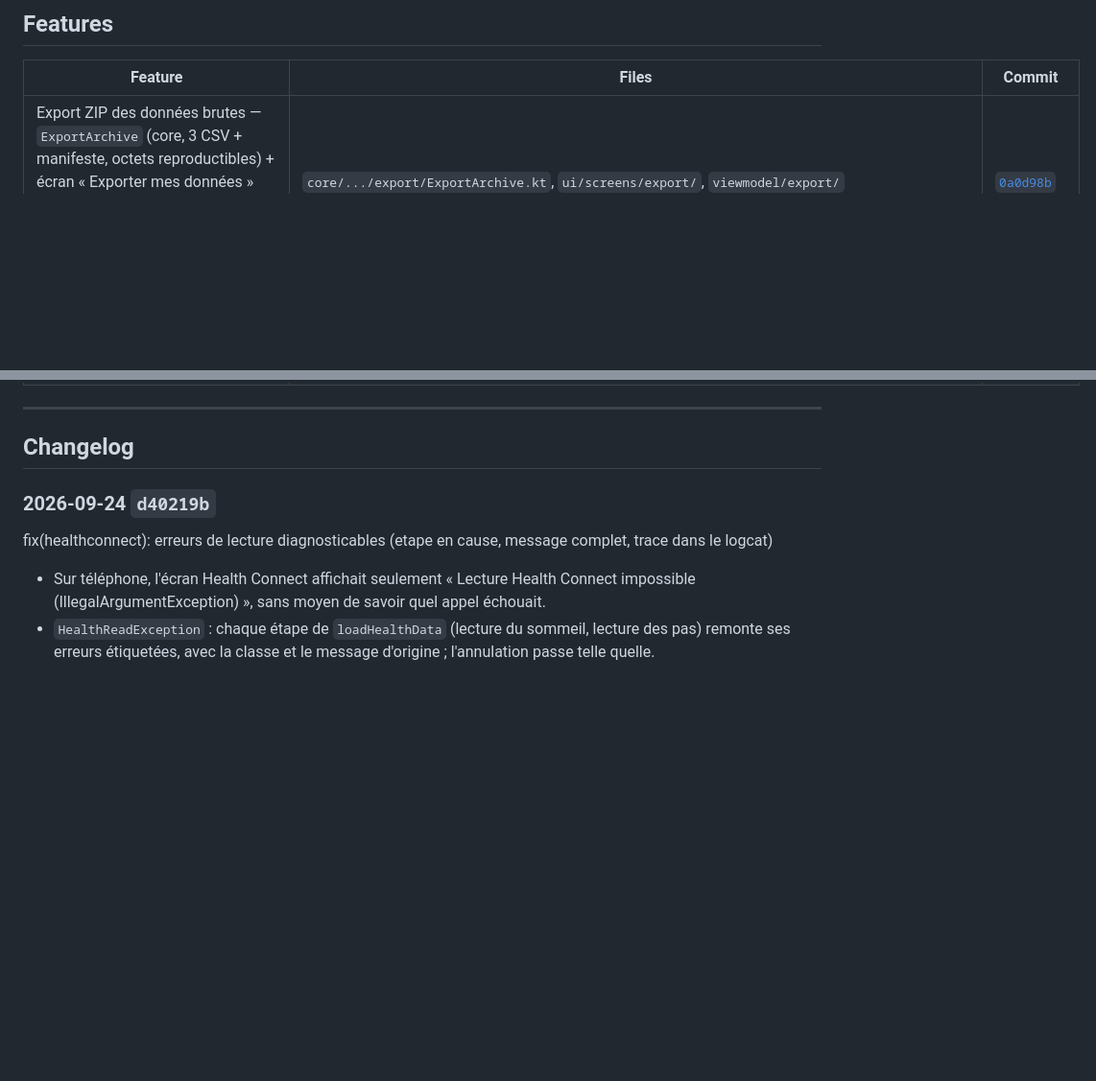
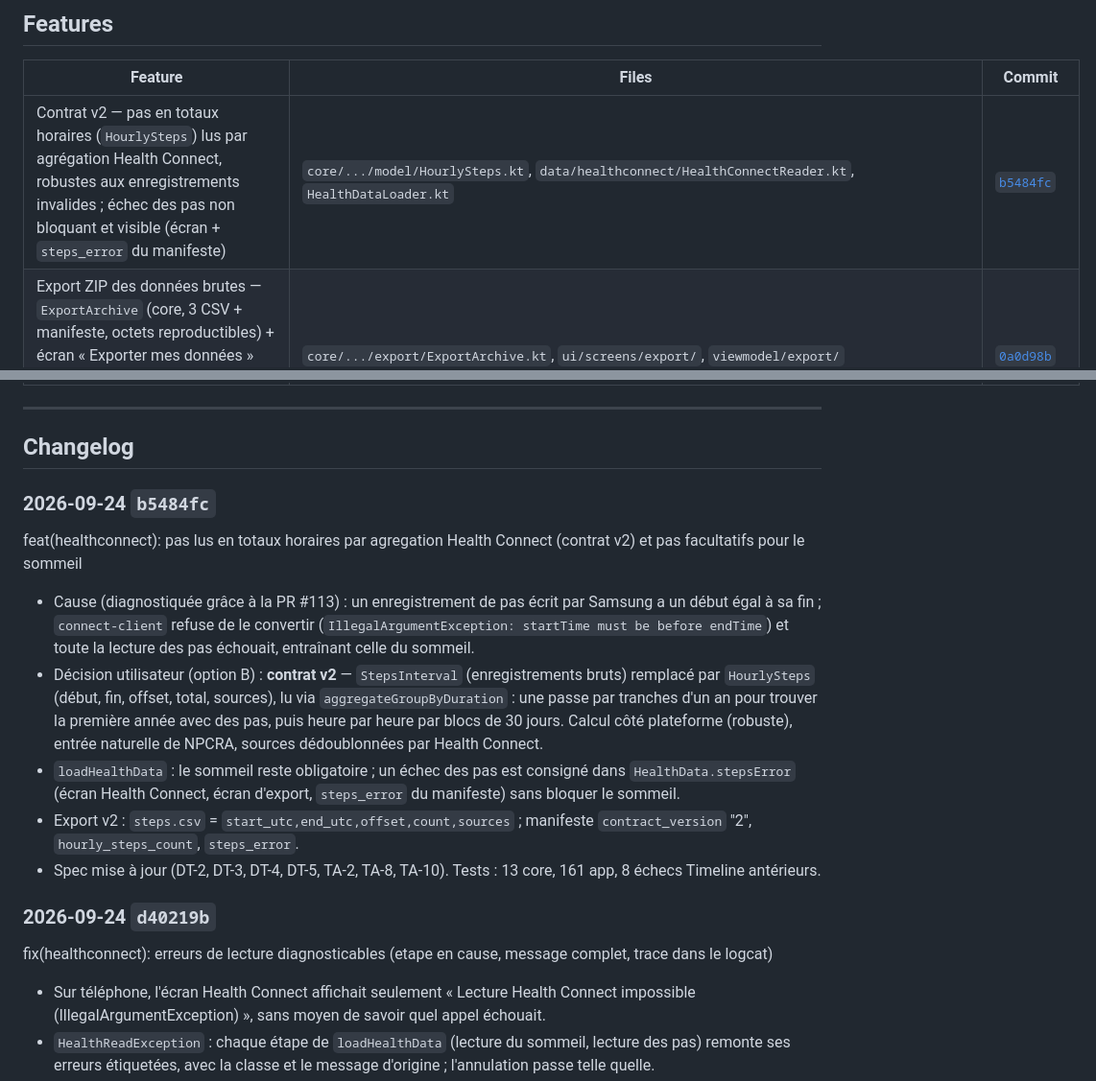
Before and after one commit to LyonMoncef/SamsungHealth, a Markdown page: HISTORY.md, 2 parts joined by grey strips. Shown at 96% size. Rendered like a GitHub page; blank space fills up the shorter version.

Commit message:
docs(history): consigne le contrat v2 des pas (b5484fc) et met a jour la roadmap

```diff
--- a/HISTORY.md
+++ b/HISTORY.md
@@ -4,6 +4,7 @@
 
 | Feature | Files | Commit |
 |---------|-------|--------|
+| Contrat v2 — pas en totaux horaires (`HourlySteps`) lus par agrégation Health Connect, robustes aux enregistrements invalides ; échec des pas non bloquant et visible (écran + `steps_error` du manifeste) | `core/.../model/HourlySteps.kt`, `data/healthconnect/HealthConnectReader.kt`, `HealthDataLoader.kt` | [`b5484fc`](#2026-09-24-b5484fc) |
 | Export ZIP des données brutes — `ExportArchive` (core, 3 CSV + manifeste, octets reproductibles) + écran « Exporter mes données » avec avertissement « non chiffré », relecture Health Connect à chaque export, 7 tests TDD | `core/.../export/ExportArchive.kt`, `ui/screens/export/`, `viewmodel/export/` | [`0a0d98b`](#2026-09-24-0a0d98b) |
 | Écrans branchés sur Health Connect — Sommeil, Timeline, Hypnogramme, Cadran lisent le contrat via un pont temporaire (`HealthConnectSleepRepository`) ; import CSV Samsung supprimé (import Takeout conservé), 6 tests TDD | `data/sleep/HealthConnectSleepRepository.kt`, `viewmodel/radial/RadialClockViewModel.kt`, `ui/navigation/NavGraph.kt`, `ui/screens/import_/` | [`e4423e2`](#2026-09-24-e4423e2) |
 | Écran Health Connect — permissions lecture seule (sommeil, pas, historique), écran de justification exigé par Health Connect, état + autorisation + résumé de lecture (sessions, plus ancienne, historique complet/limité), cache partagé en mémoire, 6 tests TDD | `ui/screens/healthconnect/`, `viewmodel/healthconnect/`, `HealthConnectRationaleActivity.kt`, `AndroidManifest.xml` | [`92dffd4`](#2026-09-24-92dffd4) |
@@ -52,6 +53,14 @@
 ---
 
 ## Changelog
+
+### 2026-09-24 `b5484fc`
+feat(healthconnect): pas lus en totaux horaires par agregation Health Connect (contrat v2) et pas facultatifs pour le sommeil
+- Cause (diagnostiquée grâce à la PR #113) : un enregistrement de pas écrit par Samsung a un début égal à sa fin ; `connect-client` refuse de le convertir (`IllegalArgumentException: startTime must be before endTime`) et toute la lecture des pas échouait, entraînant celle du sommeil.
+- Décision utilisateur (option B) : **contrat v2** — `StepsInterval` (enregistrements bruts) remplacé par `HourlySteps` (début, fin, offset, total, sources), lu via `aggregateGroupByDuration` : une passe par tranches d'un an pour trouver la première année avec des pas, puis heure par heure par blocs de 30 jours. Calcul côté plateforme (robuste), entrée naturelle de NPCRA, sources dédoublonnées par Health Connect.
+- `loadHealthData` : le sommeil reste obligatoire ; un échec des pas est consigné dans `HealthData.stepsError` (écran Health Connect, écran d'export, `steps_error` du manifeste) sans bloquer le sommeil.
+- Export v2 : `steps.csv` = `start_utc,end_utc,offset,count,sources` ; manifeste `contract_version` "2", `hourly_steps_count`, `steps_error`.
+- Spec mise à jour (DT-2, DT-3, DT-4, DT-5, TA-2, TA-8, TA-10). Tests : 13 core, 161 app, 8 échecs Timeline antérieurs.
 
 ### 2026-09-24 `d40219b`
 fix(healthconnect): erreurs de lecture diagnosticables (etape en cause, message complet, trace dans le logcat)
```
Also changed, not shown: ROADMAP.md (+1 -1 lines).
